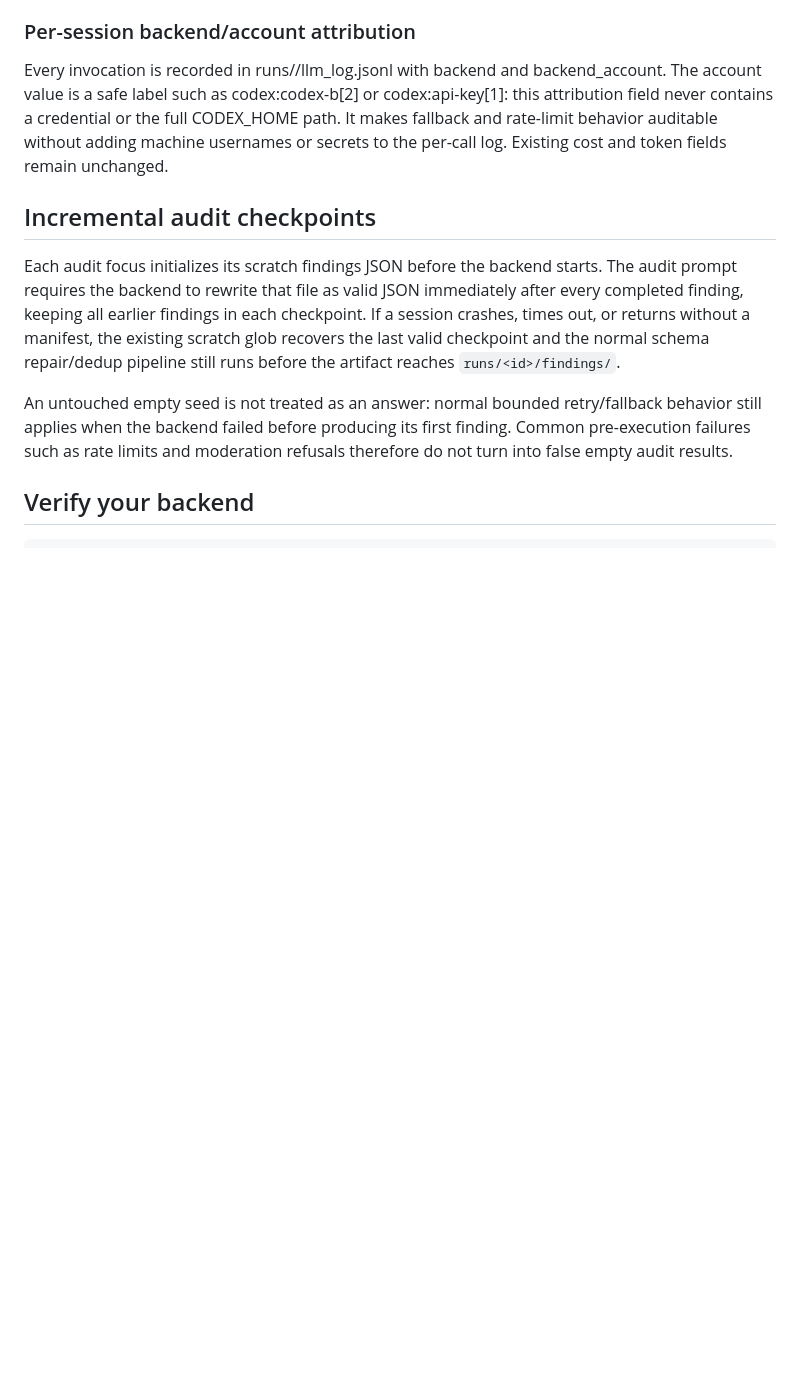
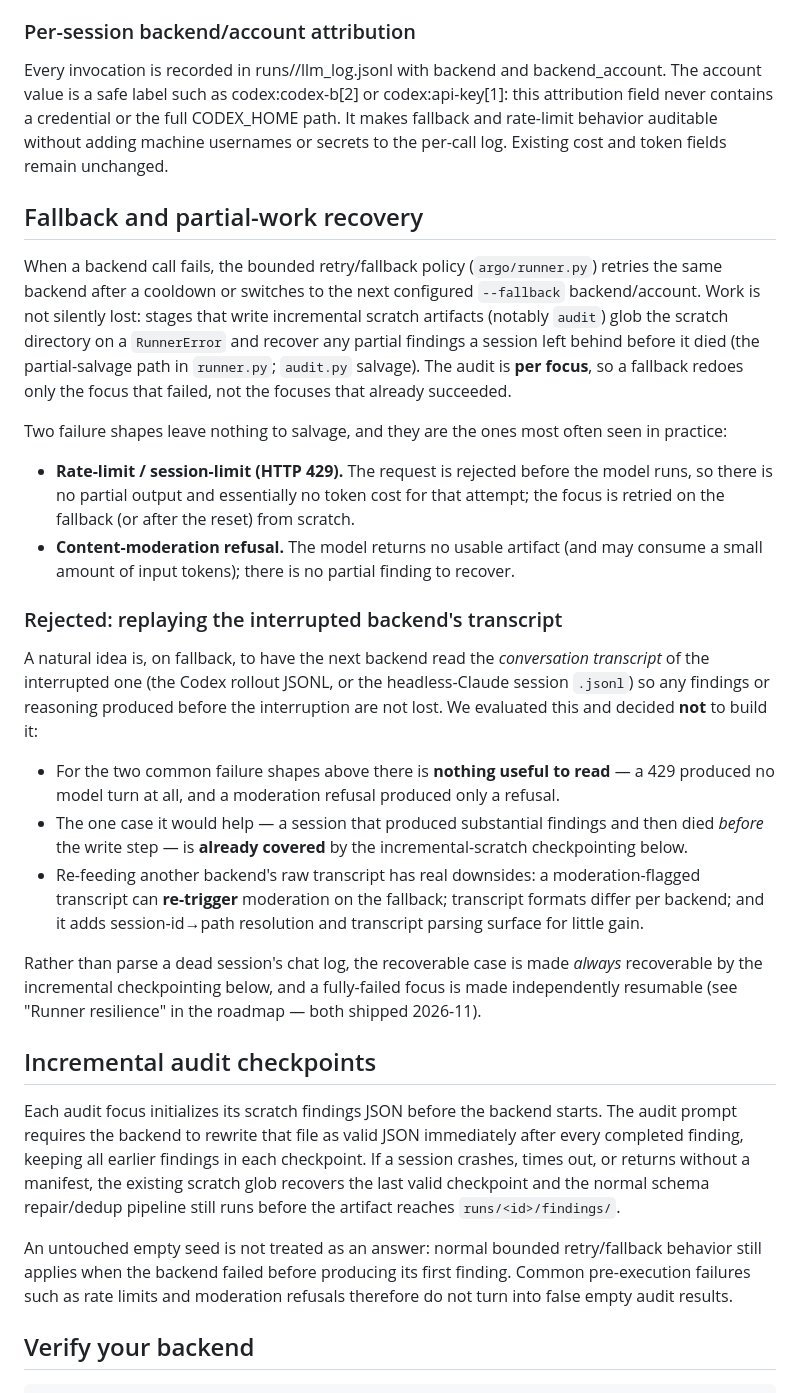
Before and after one commit to gigioneggiando/argo, a Markdown page: docs/backends.md, the part around the change. Drawn GitHub-style; blank space fills up the shorter version.

Commit message:
docs: record fallback partial-work recovery limits + reject transcript-replay; roadmap follow-ups (#57)

```diff
--- a/docs/backends.md
+++ b/docs/backends.md
@@ -228,6 +228,42 @@ never contains a credential or the full CODEX_HOME path. It makes fallback and r
 auditable without adding machine usernames or secrets to the per-call log. Existing cost and token
 fields remain unchanged.
 
+## Fallback and partial-work recovery
+
+When a backend call fails, the bounded retry/fallback policy (`argo/runner.py`) retries the same
+backend after a cooldown or switches to the next configured `--fallback` backend/account. Work is
+not silently lost: stages that write incremental scratch artifacts (notably `audit`) glob the
+scratch directory on a `RunnerError` and recover any partial findings a session left behind before
+it died (the partial-salvage path in `runner.py`; `audit.py` salvage). The audit is **per focus**,
+so a fallback redoes only the focus that failed, not the focuses that already succeeded.
+
+Two failure shapes leave nothing to salvage, and they are the ones most often seen in practice:
+
+- **Rate-limit / session-limit (HTTP 429).** The request is rejected before the model runs, so there
+  is no partial output and essentially no token cost for that attempt; the focus is retried on the
+  fallback (or after the reset) from scratch.
+- **Content-moderation refusal.** The model returns no usable artifact (and may consume a small
+  amount of input tokens); there is no partial finding to recover.
+
+### Rejected: replaying the interrupted backend's transcript
+
+A natural idea is, on fallback, to have the next backend read the *conversation transcript* of the
+interrupted one (the Codex rollout JSONL, or the headless-Claude session `.jsonl`) so any findings
+or reasoning produced before the interruption are not lost. We evaluated this and decided **not** to
+build it:
+
+- For the two common failure shapes above there is **nothing useful to read** — a 429 produced no
+  model turn at all, and a moderation refusal produced only a refusal.
+- The one case it would help — a session that produced substantial findings and then died *before*
+  the write step — is **already covered** by the incremental-scratch checkpointing below.
+- Re-feeding another backend's raw transcript has real downsides: a moderation-flagged transcript
+  can **re-trigger** moderation on the fallback; transcript formats differ per backend; and it adds
+  session-id→path resolution and transcript parsing surface for little gain.
+
+Rather than parse a dead session's chat log, the recoverable case is made *always* recoverable by
+the incremental checkpointing below, and a fully-failed focus is made independently resumable (see
+"Runner resilience" in the roadmap — both shipped 2026-11).
+
 ## Incremental audit checkpoints
 
 Each audit focus initializes its scratch findings JSON before the backend starts. The audit prompt
```
Also changed, not shown: docs/roadmap.md (+18 -0 lines).
